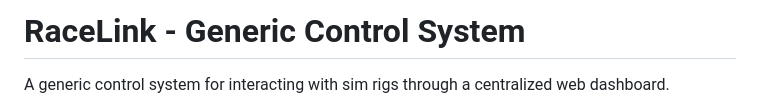
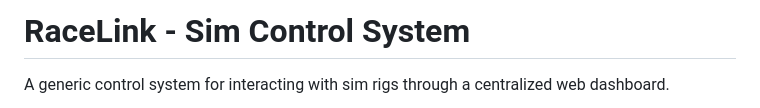
Before and after one commit to Godron629/drivr-client, a Markdown page: README.md, the part around the change printed below. Rendered like a GitHub page.

```diff
--- a/README.md
+++ b/README.md
@@ -1,4 +1,4 @@
-# RaceLink - Generic Control System
+# RaceLink - Sim Control System
 
 A generic control system for interacting with sim rigs through a centralized web dashboard.
 
```
Also changed, not shown: other parts of README.md (+1 -1 lines), assets/drivr.png (deleted), assets/racelink.png (added), 1 other file.
